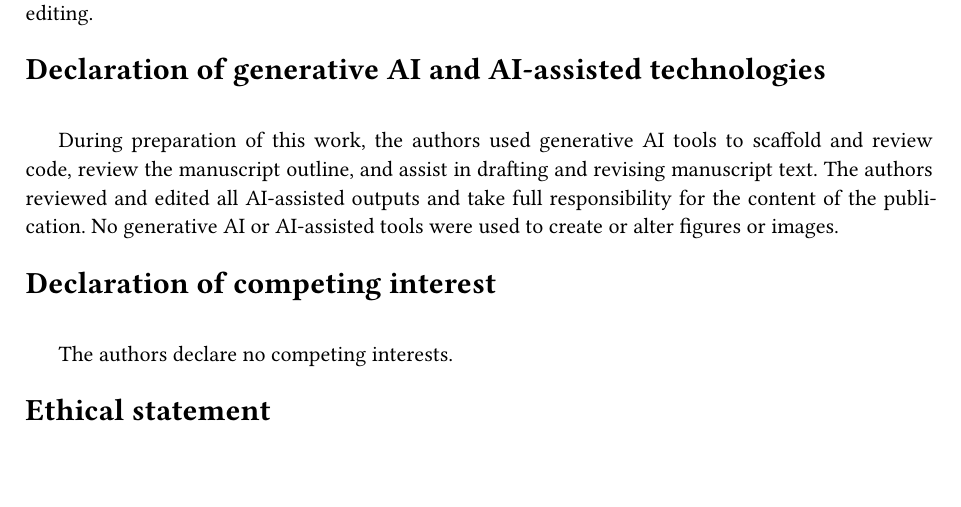
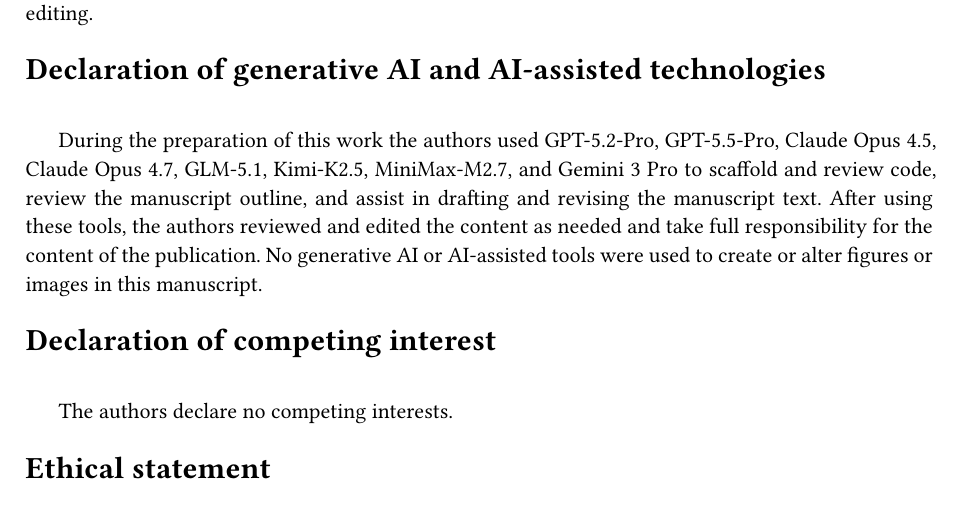
Before and after one commit to biostochastics/codontopo, a Typst document (output/manuscript.typ): part of page 32 of 37, cut so that both start at the same text, the shorter picture padded with empty space. The pictures show the PDF file output/manuscript.pdf that the author committed with the source.

Commit message:
docs: restore explicit AI model inventory in declaration

```diff
--- a/output/manuscript.typ
+++ b/output/manuscript.typ
@@ -821,7 +821,7 @@
 
 #heading(numbering: none)[Declaration of generative AI and AI-assisted technologies]
 
-During preparation of this work, the authors used generative AI tools to scaffold and review code, review the manuscript outline, and assist in drafting and revising manuscript text. The authors reviewed and edited all AI-assisted outputs and take full responsibility for the content of the publication. No generative AI or AI-assisted tools were used to create or alter figures or images.
+During the preparation of this work the authors used GPT-5.2-Pro, GPT-5.5-Pro, Claude Opus 4.5, Claude Opus 4.7, GLM-5.1, Kimi-K2.5, MiniMax-M2.7, and Gemini 3 Pro to scaffold and review code, review the manuscript outline, and assist in drafting and revising the manuscript text. After using these tools, the authors reviewed and edited the content as needed and take full responsibility for the content of the publication. No generative AI or AI-assisted tools were used to create or alter figures or images in this manuscript.
 
 #heading(numbering: none)[Declaration of competing interest]
 
```
Also changed, not shown: output/manuscript.pdf.
